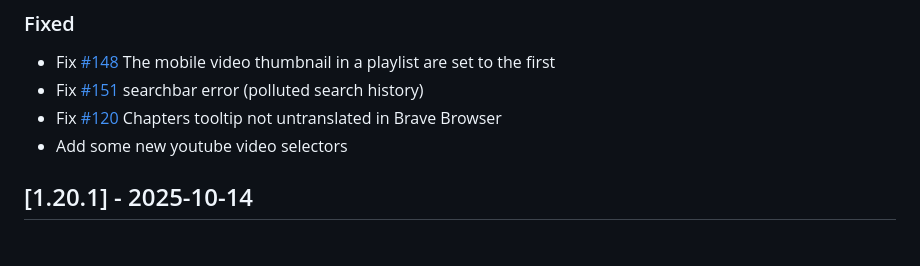
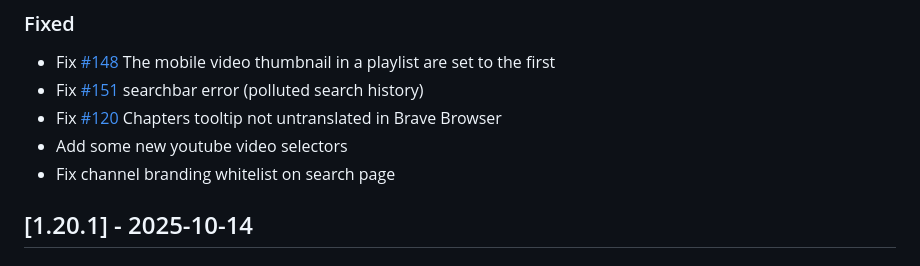
Before and after one commit to zpix1/yt-anti-translate, a Markdown page: CHANGELOG.md, the part around the change printed below. Drawn GitHub-style.

Commit message:
changelog

```diff
--- a/CHANGELOG.md
+++ b/CHANGELOG.md
@@ -19,6 +19,7 @@ and this project adheres to [Semantic Versioning](https://semver.org/spec/v2.0.0
 - Fix [#151](https://github.com/zpix1/yt-anti-translate/issues/151) searchbar error (polluted search history)
 - Fix [#120](https://github.com/zpix1/yt-anti-translate/issues/120) Chapters tooltip not untranslated in Brave Browser
 - Add some new youtube video selectors
+- Fix channel branding whitelist on search page
 
 ## [1.20.1] - 2025-10-14
 
```
Also changed, not shown: other parts of CHANGELOG.md (+1 -1 lines).
